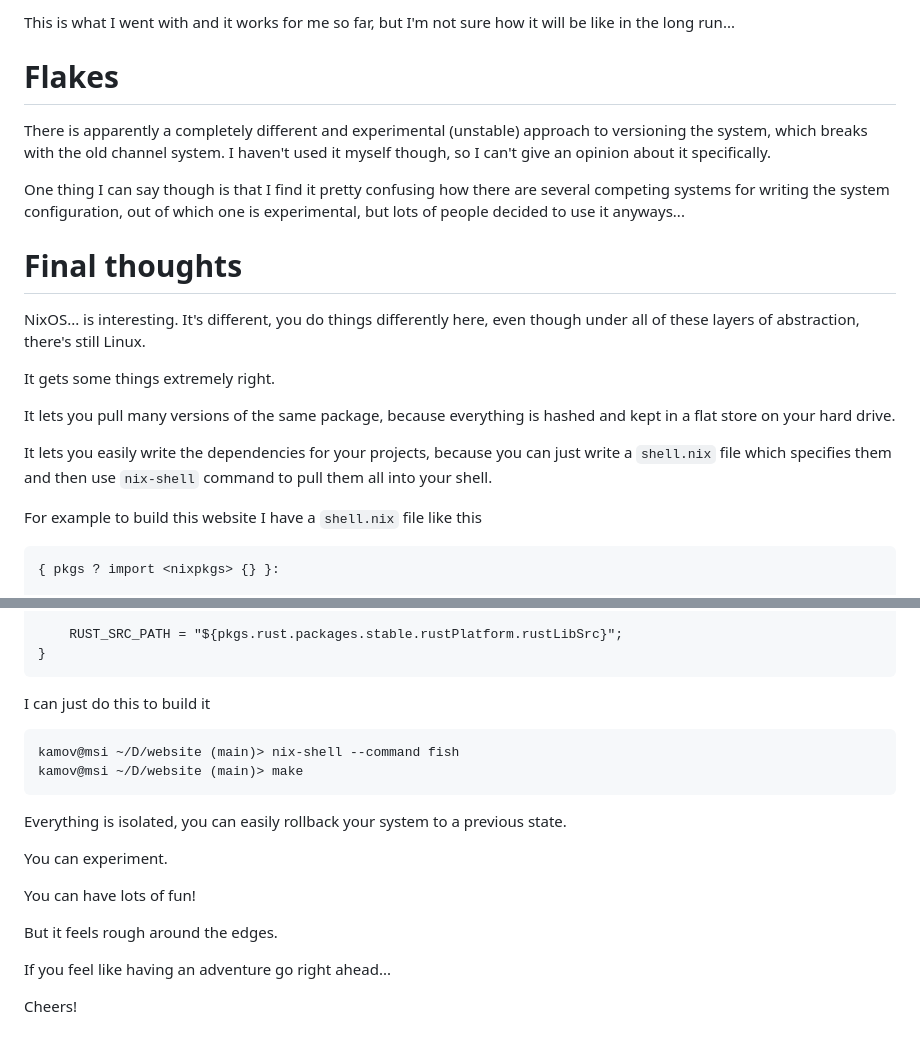
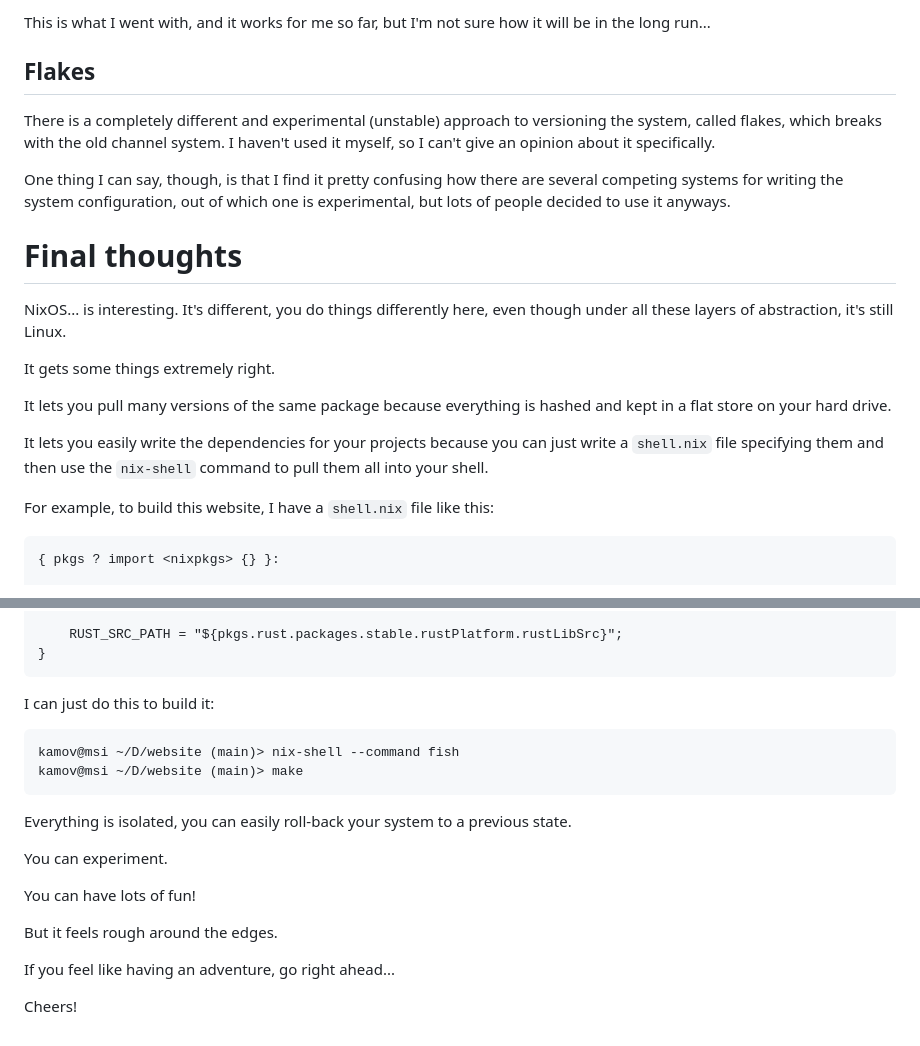
Before and after one commit to kamoshi/kamoshi.org, a Markdown page: content/posts/nixos.md, 2 parts joined by grey strips. Rendered like a GitHub page.

````diff
--- a/content/posts/nixos.md
+++ b/content/posts/nixos.md
@@ -111,34 +119,34 @@ unstable?
 
-This is what I went with and it works for me so far, but I'm not sure how it
-will be like in the long run...
+This is what I went with, and it works for me so far, but I'm not sure how it
+will be in the long run...
 
 
-# Flakes
+## Flakes
 
-There is apparently a completely different and experimental (unstable) approach
-to versioning the system, which breaks with the old channel system. I haven't
-used it myself though, so I can't give an opinion about it specifically.
+There is a completely different and experimental (unstable) approach to
+versioning the system, called flakes, which breaks with the old channel system.
+I haven't used it myself, so I can't give an opinion about it specifically.
 
-One thing I can say though is that I find it pretty confusing how there are
+One thing I can say, though, is that I find it pretty confusing how there are
 several competing systems for writing the system configuration, out of which
-one is experimental, but lots of people decided to use it anyways...
+one is experimental, but lots of people decided to use it anyways.
 
 
 # Final thoughts
 
 NixOS... is interesting. It's different, you do things differently here, even
-though under all of these layers of abstraction, there's still Linux.
+though under all these layers of abstraction, it's still Linux.
 
 It gets some things extremely right.
 
-It lets you pull many versions of the same package, because everything is
-hashed and kept in a flat store on your hard drive.
+It lets you pull many versions of the same package because everything is hashed
+and kept in a flat store on your hard drive.
 
-It lets you easily write the dependencies for your projects, because you can
-just write a `shell.nix` file which specifies them and then use `nix-shell`
+It lets you easily write the dependencies for your projects because you can
+just write a `shell.nix` file specifying them and then use the `nix-shell`
 command to pull them all into your shell.
 
-For example to build this website I have a `shell.nix` file like this
+For example, to build this website, I have a `shell.nix` file like this:
 
 ```nix
 { pkgs ? import <nixpkgs> {} }:
@@ -160,14 +168,14 @@ pkgs.mkShell {
 }
 ```
 
-I can just do this to build it
+I can just do this to build it:
 
 ```
 kamov@msi ~/D/website (main)> nix-shell --command fish
 kamov@msi ~/D/website (main)> make
 ```
 
-Everything is isolated, you can easily rollback your system to a previous state.
+Everything is isolated, you can easily roll-back your system to a previous state.
 
 You can experiment.
 
@@ -175,6 +183,6 @@ You can have lots of fun!
 
 But it feels rough around the edges.
 
-If you feel like having an adventure go right ahead...
+If you feel like having an adventure, go right ahead...
 
 Cheers!
````
Also changed, not shown: other parts of content/posts/nixos.md (+52 -44 lines).
